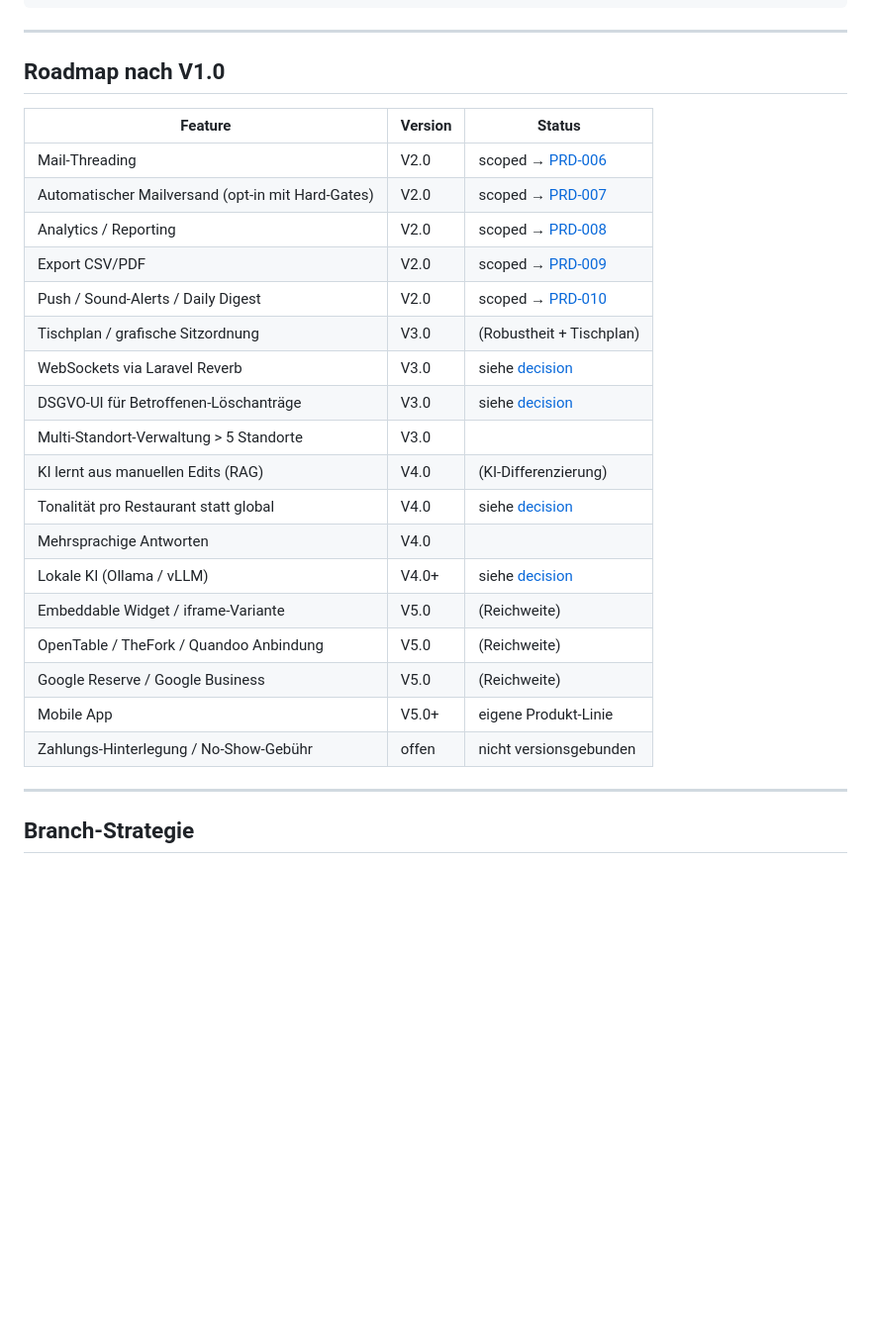
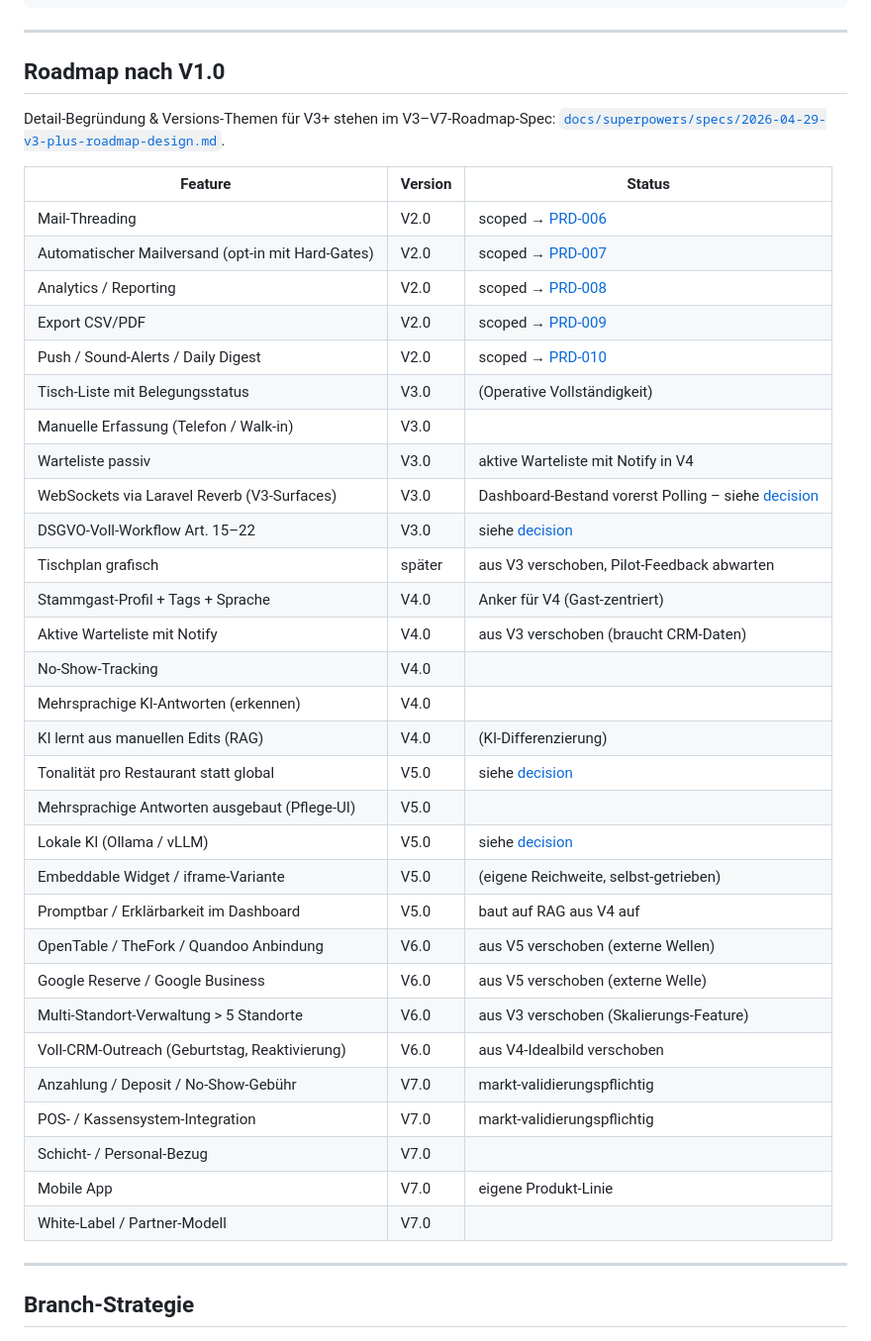
Before and after one commit to Psheikomaniac/reservation-agent, a Markdown page: README.md, the part around the change. Shown at 99% size. Rendered like a GitHub page; blank space fills up the shorter version.

```diff
--- a/README.md
+++ b/README.md
@@ -145,6 +145,8 @@ reservation-agent/
 
 ## Roadmap nach V1.0
 
+Detail-Begründung & Versions-Themen für V3+ stehen im V3–V7-Roadmap-Spec: [`docs/superpowers/specs/2026-04-29-v3-plus-roadmap-design.md`](docs/superpowers/specs/2026-04-29-v3-plus-roadmap-design.md).
+
 | Feature                                          | Version | Status                                                              |
 |--------------------------------------------------|---------|---------------------------------------------------------------------|
 | Mail-Threading                                   | V2.0    | scoped → [PRD-006](docs/PRD-006-mail-threading.md)                  |
@@ -152,19 +154,31 @@ reservation-agent/
 | Analytics / Reporting                            | V2.0    | scoped → [PRD-008](docs/PRD-008-dashboard-analytics.md)             |
 | Export CSV/PDF                                   | V2.0    | scoped → [PRD-009](docs/PRD-009-export-csv-pdf.md)                  |
 | Push / Sound-Alerts / Daily Digest               | V2.0    | scoped → [PRD-010](docs/PRD-010-push-and-sound-alerts.md)           |
-| Tischplan / grafische Sitzordnung                | V3.0    | (Robustheit + Tischplan)                                            |
-| WebSockets via Laravel Reverb                    | V3.0    | siehe [decision](docs/decisions/polling-vs-websockets-v1.md)        |
-| DSGVO-UI für Betroffenen-Löschanträge            | V3.0    | siehe [decision](docs/decisions/failed-email-imports-retention.md)  |
-| Multi-Standort-Verwaltung > 5 Standorte          | V3.0    |                                                                     |
+| Tisch-Liste mit Belegungsstatus                  | V3.0    | (Operative Vollständigkeit)                                         |
+| Manuelle Erfassung (Telefon / Walk-in)           | V3.0    |                                                                     |
+| Warteliste passiv                                | V3.0    | aktive Warteliste mit Notify in V4                                  |
+| WebSockets via Laravel Reverb (V3-Surfaces)      | V3.0    | Dashboard-Bestand vorerst Polling – siehe [decision](docs/decisions/polling-vs-websockets-v1.md) |
+| DSGVO-Voll-Workflow Art. 15–22                   | V3.0    | siehe [decision](docs/decisions/failed-email-imports-retention.md)  |
+| Tischplan grafisch                               | später  | aus V3 verschoben, Pilot-Feedback abwarten                          |
+| Stammgast-Profil + Tags + Sprache                | V4.0    | Anker für V4 (Gast-zentriert)                                       |
+| Aktive Warteliste mit Notify                     | V4.0    | aus V3 verschoben (braucht CRM-Daten)                               |
+| No-Show-Tracking                                 | V4.0    |                                                                     |
+| Mehrsprachige KI-Antworten (erkennen)            | V4.0    |                                                                     |
 | KI lernt aus manuellen Edits (RAG)               | V4.0    | (KI-Differenzierung)                                                |
-| Tonalität pro Restaurant statt global            | V4.0    | siehe [decision](docs/decisions/ai-tonality-prompts.md)             |
-| Mehrsprachige Antworten                          | V4.0    |                                                                     |
-| Lokale KI (Ollama / vLLM)                        | V4.0+   | siehe [decision](docs/decisions/openai-data-protection.md)          |
-| Embeddable Widget / iframe-Variante              | V5.0    | (Reichweite)                                                        |
-| OpenTable / TheFork / Quandoo Anbindung          | V5.0    | (Reichweite)                                                        |
-| Google Reserve / Google Business                 | V5.0    | (Reichweite)                                                        |
-| Mobile App                                       | V5.0+   | eigene Produkt-Linie                                                |
-| Zahlungs-Hinterlegung / No-Show-Gebühr           | offen   | nicht versionsgebunden                                              |
+| Tonalität pro Restaurant statt global            | V5.0    | siehe [decision](docs/decisions/ai-tonality-prompts.md)             |
+| Mehrsprachige Antworten ausgebaut (Pflege-UI)    | V5.0    |                                                                     |
+| Lokale KI (Ollama / vLLM)                        | V5.0    | siehe [decision](docs/decisions/openai-data-protection.md)          |
+| Embeddable Widget / iframe-Variante              | V5.0    | (eigene Reichweite, selbst-getrieben)                               |
+| Promptbar / Erklärbarkeit im Dashboard           | V5.0    | baut auf RAG aus V4 auf                                             |
+| OpenTable / TheFork / Quandoo Anbindung          | V6.0    | aus V5 verschoben (externe Wellen)                                  |
+| Google Reserve / Google Business                 | V6.0    | aus V5 verschoben (externe Welle)                                   |
+| Multi-Standort-Verwaltung > 5 Standorte          | V6.0    | aus V3 verschoben (Skalierungs-Feature)                             |
+| Voll-CRM-Outreach (Geburtstag, Reaktivierung)    | V6.0    | aus V4-Idealbild verschoben                                         |
+| Anzahlung / Deposit / No-Show-Gebühr             | V7.0    | markt-validierungspflichtig                                         |
+| POS- / Kassensystem-Integration                  | V7.0    | markt-validierungspflichtig                                         |
+| Schicht- / Personal-Bezug                        | V7.0    |                                                                     |
+| Mobile App                                       | V7.0    | eigene Produkt-Linie                                                |
+| White-Label / Partner-Modell                     | V7.0    |                                                                     |
 
 ---
 
```
Also changed, not shown: docs/README.md (+26 -12 lines).
